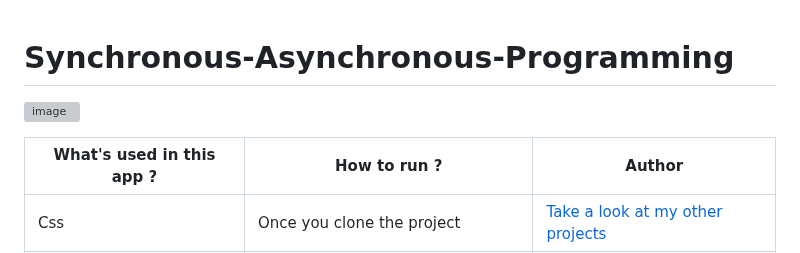
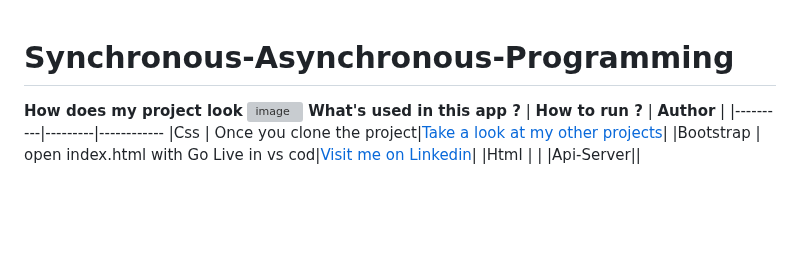
Before and after one commit to kaplanh/Senkron-Asenkron-Programlama, a Markdown page: README.md, the part around the change. Drawn GitHub-style; blank space fills up the shorter version; grey boxes are pictures that could not be loaded.

```diff
--- a/README.md
+++ b/README.md
@@ -1,7 +1,6 @@
 # Synchronous-Asynchronous-Programming
-
+**How does my project look**
 ![image](https://github.com/kaplanh/Synchronous-Asynchronous-Programming/assets/101884444/37e49132-4cc1-4bb6-855f-2bc7383166cb)
-
  **What's used in this app ?** | **How to run ?** | **Author** |
 |----------|---------|------------
 |Css | Once you clone the project|[Take a look at my other projects]()|
```
